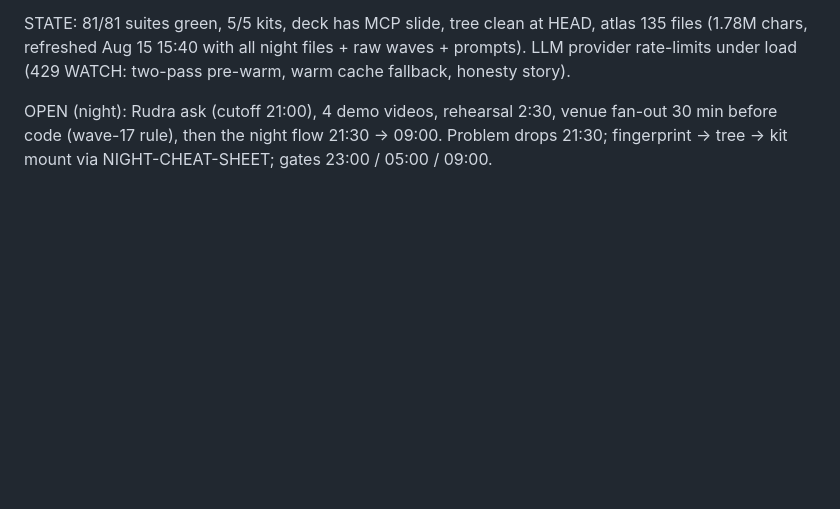
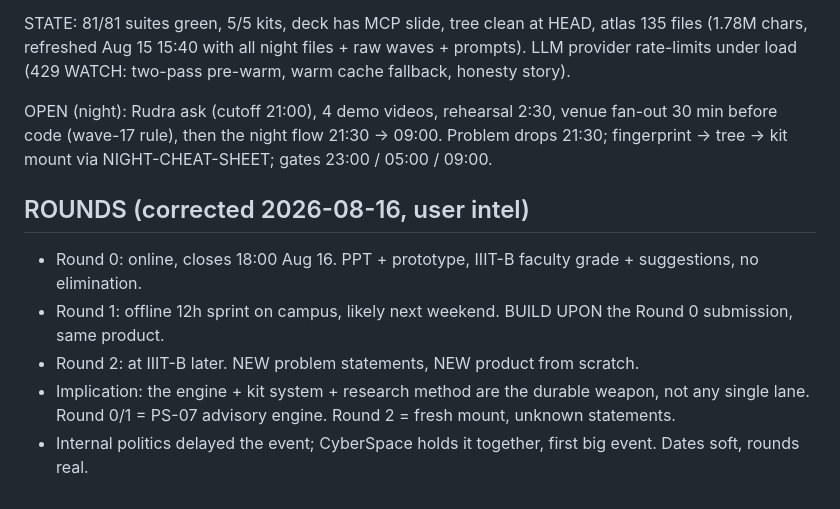
Before and after one commit to harshgounder/craft-n-code, a Markdown page: CONTINUATION-PROMPT.md, the part around the change. GitHub-like rendering; blank space fills up the shorter version.

Commit message:
rounds corrected: R2 = new statements + new product at IIIT-B; engine+kit method is the durable weapon; politics note

```diff
--- a/CONTINUATION-PROMPT.md
+++ b/CONTINUATION-PROMPT.md
@@ -154,3 +154,11 @@ OPEN (night): Rudra ask (cutoff 21:00), 4 demo videos, rehearsal
 2:30, venue fan-out 30 min before code (wave-17 rule), then the
 night flow 21:30 -> 09:00. Problem drops 21:30; fingerprint -> tree
 -> kit mount via NIGHT-CHEAT-SHEET; gates 23:00 / 05:00 / 09:00.
+
+## ROUNDS (corrected 2026-08-16, user intel)
+- Round 0: online, closes 18:00 Aug 16. PPT + prototype, IIIT-B faculty grade + suggestions, no elimination.
+- Round 1: offline 12h sprint on campus, likely next weekend. BUILD UPON the Round 0 submission, same product.
+- Round 2: at IIIT-B later. NEW problem statements, NEW product from scratch.
+- Implication: the engine + kit system + research method are the durable weapon, not any single lane.
+  Round 0/1 = PS-07 advisory engine. Round 2 = fresh mount, unknown statements.
+- Internal politics delayed the event; CyberSpace holds it together, first big event. Dates soft, rounds real.
```
